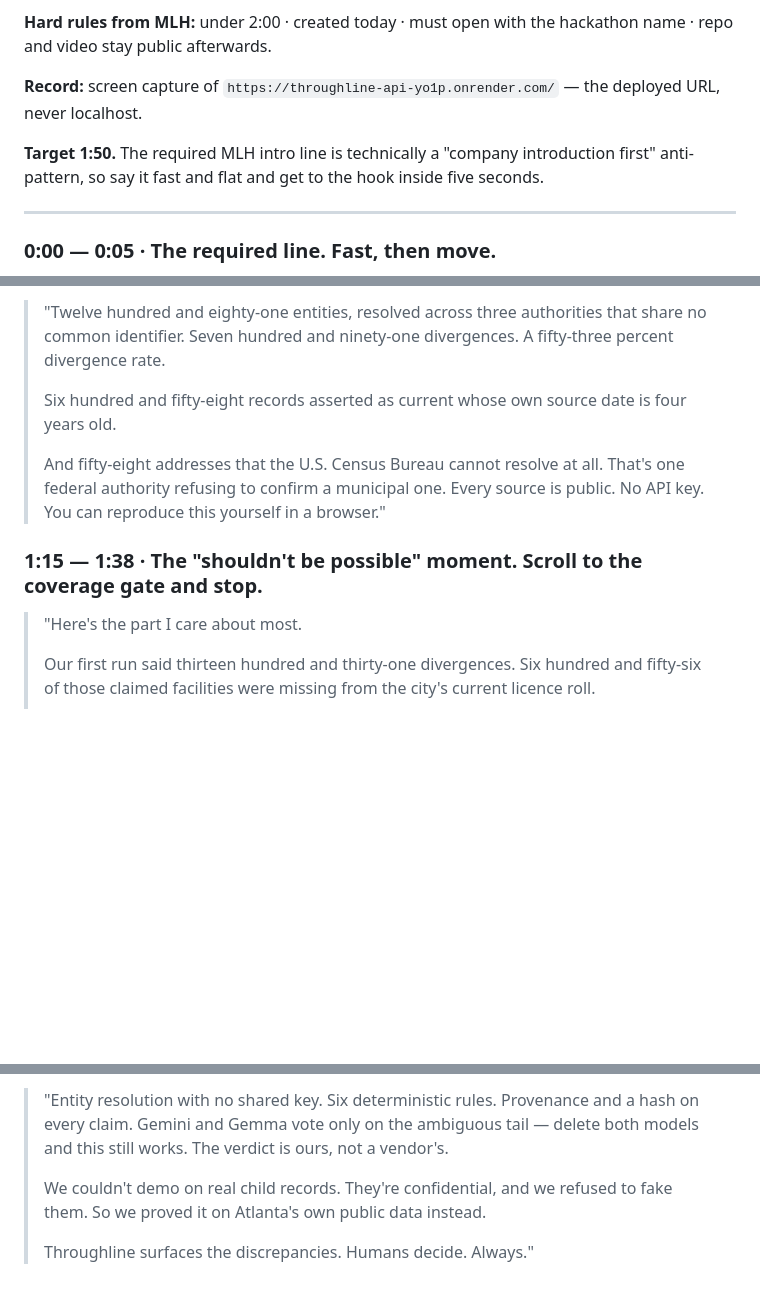
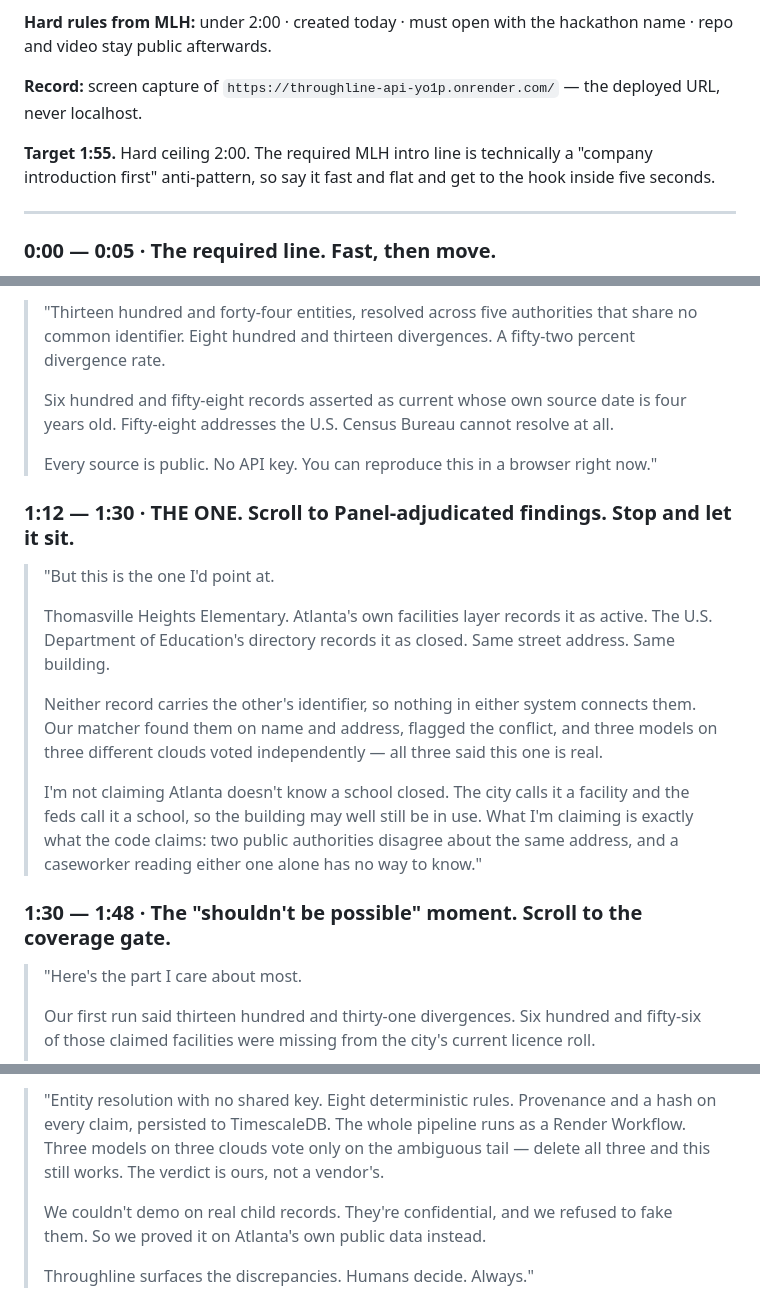
Before and after one commit to StephenSook/throughline, a Markdown page: docs/DEMO_SCRIPT.md, 3 parts joined by grey strips. GitHub-like rendering; blank space fills up the shorter version.

Commit message:
docs: demo script lands on the Thomasville status conflict

```diff
--- a/docs/DEMO_SCRIPT.md
+++ b/docs/DEMO_SCRIPT.md
@@ -6,7 +6,7 @@ Built on the Sookra Pitch Arc + PAS (Problem · **Agitate** · Solution). The Ag
 
 **Record:** screen capture of `https://throughline-api-yo1p.onrender.com/` — the deployed URL, never localhost.
 
-**Target 1:50.** The required MLH intro line is technically a "company introduction first" anti-pattern, so say it fast and flat and get to the hook inside five seconds.
+**Target 1:55.** Hard ceiling 2:00. The required MLH intro line is technically a "company introduction first" anti-pattern, so say it fast and flat and get to the hook inside five seconds.
 
 ---
 
@@ -42,11 +42,21 @@ Built on the Sookra Pitch Arc + PAS (Problem · **Agitate** · Solution). The Ag
 
-> "Twelve hundred and eighty-one entities, resolved across three authorities that share no common identifier. Seven hundred and ninety-one divergences. A fifty-three percent divergence rate.
+> "Thirteen hundred and forty-four entities, resolved across five authorities that share no common identifier. Eight hundred and thirteen divergences. A fifty-two percent divergence rate.
 >
-> Six hundred and fifty-eight records asserted as current whose own source date is four years old.
+> Six hundred and fifty-eight records asserted as current whose own source date is four years old. Fifty-eight addresses the U.S. Census Bureau cannot resolve at all.
 >
-> And fifty-eight addresses that the U.S. Census Bureau cannot resolve at all. That's one federal authority refusing to confirm a municipal one. Every source is public. No API key. You can reproduce this yourself in a browser."
+> Every source is public. No API key. You can reproduce this in a browser right now."
 
-### 1:15 — 1:38 · The "shouldn't be possible" moment. Scroll to the **coverage gate** and stop.
+### 1:12 — 1:30 · THE ONE. Scroll to Panel-adjudicated findings. **Stop and let it sit.**
+
+> "But this is the one I'd point at.
+>
+> Thomasville Heights Elementary. Atlanta's own facilities layer records it as active. The U.S. Department of Education's directory records it as closed. Same street address. Same building.
+>
+> Neither record carries the other's identifier, so nothing in either system connects them. Our matcher found them on name and address, flagged the conflict, and three models on three different clouds voted independently — all three said this one is real.
+>
+> I'm not claiming Atlanta doesn't know a school closed. The city calls it a facility and the feds call it a school, so the building may well still be in use. What I'm claiming is exactly what the code claims: two public authorities disagree about the same address, and a caseworker reading either one alone has no way to know."
+
+### 1:30 — 1:48 · The "shouldn't be possible" moment. Scroll to the **coverage gate**.
 
 > "Here's the part I care about most.
 >
@@ -62,5 +72,5 @@ Built on the Sookra Pitch Arc + PAS (Problem · **Agitate** · Solution). The Ag
 
-> "Entity resolution with no shared key. Six deterministic rules. Provenance and a hash on every claim. Gemini and Gemma vote only on the ambiguous tail — delete both models and this still works. The verdict is ours, not a vendor's.
+> "Entity resolution with no shared key. Eight deterministic rules. Provenance and a hash on every claim, persisted to TimescaleDB. The whole pipeline runs as a Render Workflow. Three models on three clouds vote only on the ambiguous tail — delete all three and this still works. The verdict is ours, not a vendor's.
 >
 > We couldn't demo on real child records. They're confidential, and we refused to fake them. So we proved it on Atlanta's own public data instead.
 >
```
Also changed, not shown: other parts of docs/DEMO_SCRIPT.md (+2 -2 lines).
